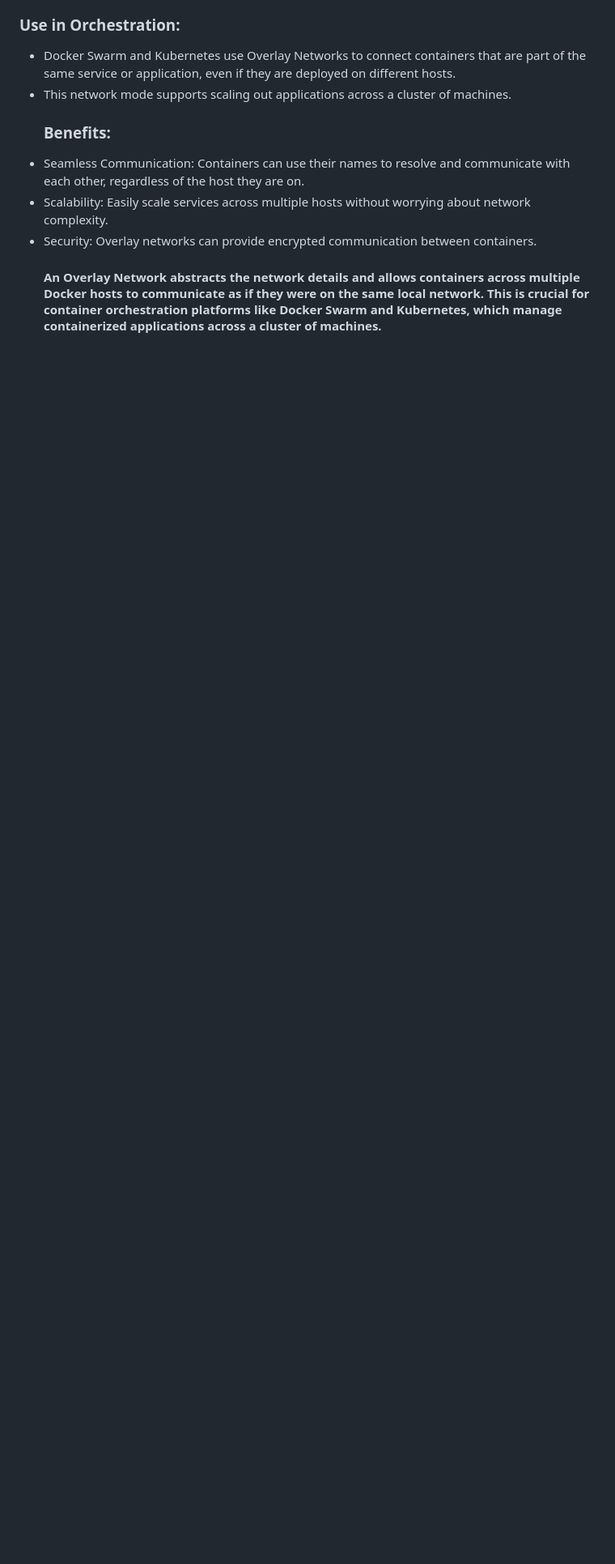
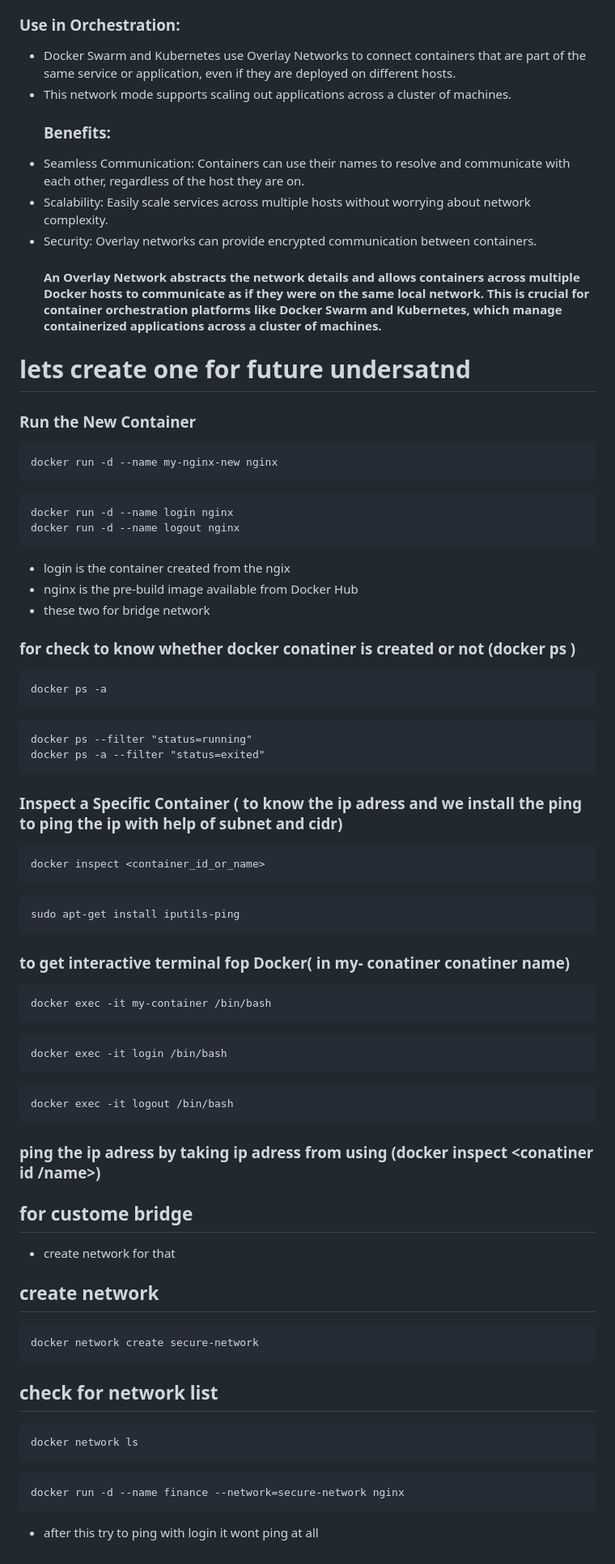
Before and after one commit to Ankithv007/Docker, a Markdown page: Docker Network (Bridge,Host,Overlay,None)/README.md, the part around the change. Shown at 81% size. Rendered like a GitHub page; blank space fills up the shorter version.

````diff
--- a/Docker Network (Bridge,Host,Overlay,None)/README.md
+++ b/Docker Network (Bridge,Host,Overlay,None)/README.md
@@ -54,3 +54,59 @@
 - Scalability: Easily scale services across multiple hosts without worrying about network complexity.
 - Security: Overlay networks can provide encrypted communication between containers.
   #### An Overlay Network abstracts the network details and allows containers across multiple Docker hosts to communicate as if they were on the same local network. This is crucial for container orchestration platforms like Docker Swarm and Kubernetes, which manage containerized applications across a cluster of machines.
+
+# lets create one for future undersatnd
+### Run the New Container
+```
+docker run -d --name my-nginx-new nginx
+```
+```
+docker run -d --name login nginx
+docker run -d --name logout nginx
+```
+- login is the  container created from the ngix
+- nginx  is the pre-build  image available from Docker Hub
+- these two for bridge network
+
+### for check to know whether docker conatiner is created or not (docker ps )
+```
+docker ps -a
+```
+```
+docker ps --filter "status=running"
+docker ps -a --filter "status=exited"
+```
+###  Inspect a Specific Container ( to know the ip adress and we install the ping to ping the ip with help of subnet and cidr)
+```
+docker inspect <container_id_or_name>
+```
+```
+sudo apt-get install iputils-ping
+```
+### to get interactive terminal fop Docker( in my- conatiner conatiner name)
+```
+docker exec -it my-container /bin/bash
+```
+```
+docker exec -it login /bin/bash
+```
+```
+docker exec -it logout /bin/bash
+```
+### ping the ip adress by taking ip adress from using (docker inspect <conatiner id /name>)
+
+## for custome bridge
+- create network for that
+## create network
+```
+docker network create secure-network
+```
+## check for network list
+```
+docker network ls
+```
+
+```
+docker run -d --name finance --network=secure-network nginx
+```
+- after this try to ping with login it wont ping at all
````
